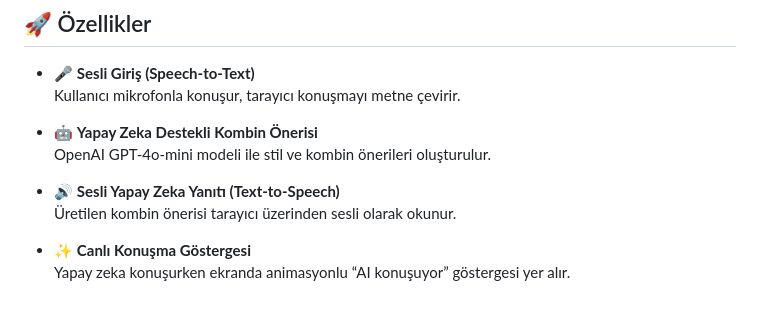
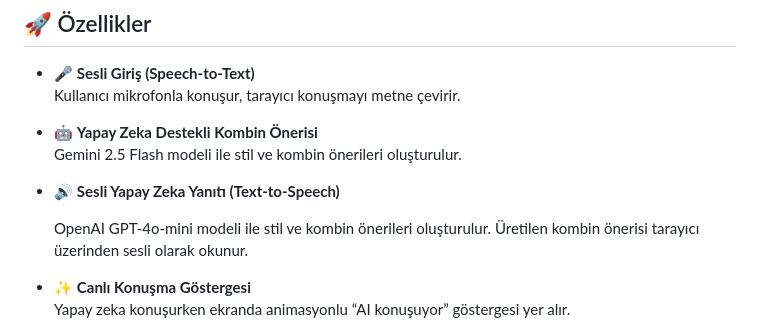
Before and after one commit to kayaasinan/Kaira_DapperProject, a Markdown page: README.md, the part around the change. Drawn GitHub-style; blank space fills up the shorter version.

```diff
--- a/README.md
+++ b/README.md
@@ -17,9 +17,11 @@ tek bir akışta birleştirir.
   Kullanıcı mikrofonla konuşur, tarayıcı konuşmayı metne çevirir.
 
 - 🤖 **Yapay Zeka Destekli Kombin Önerisi**
-  OpenAI GPT-4o-mini modeli ile stil ve kombin önerileri oluşturulur.
+  Gemini 2.5 Flash modeli ile stil ve kombin önerileri oluşturulur.
 
 - 🔊 **Sesli Yapay Zeka Yanıtı (Text-to-Speech)**
+
+  OpenAI GPT-4o-mini modeli ile stil ve kombin önerileri oluşturulur.
   Üretilen kombin önerisi tarayıcı üzerinden sesli olarak okunur.
 
 - ✨ **Canlı Konuşma Göstergesi**
```
